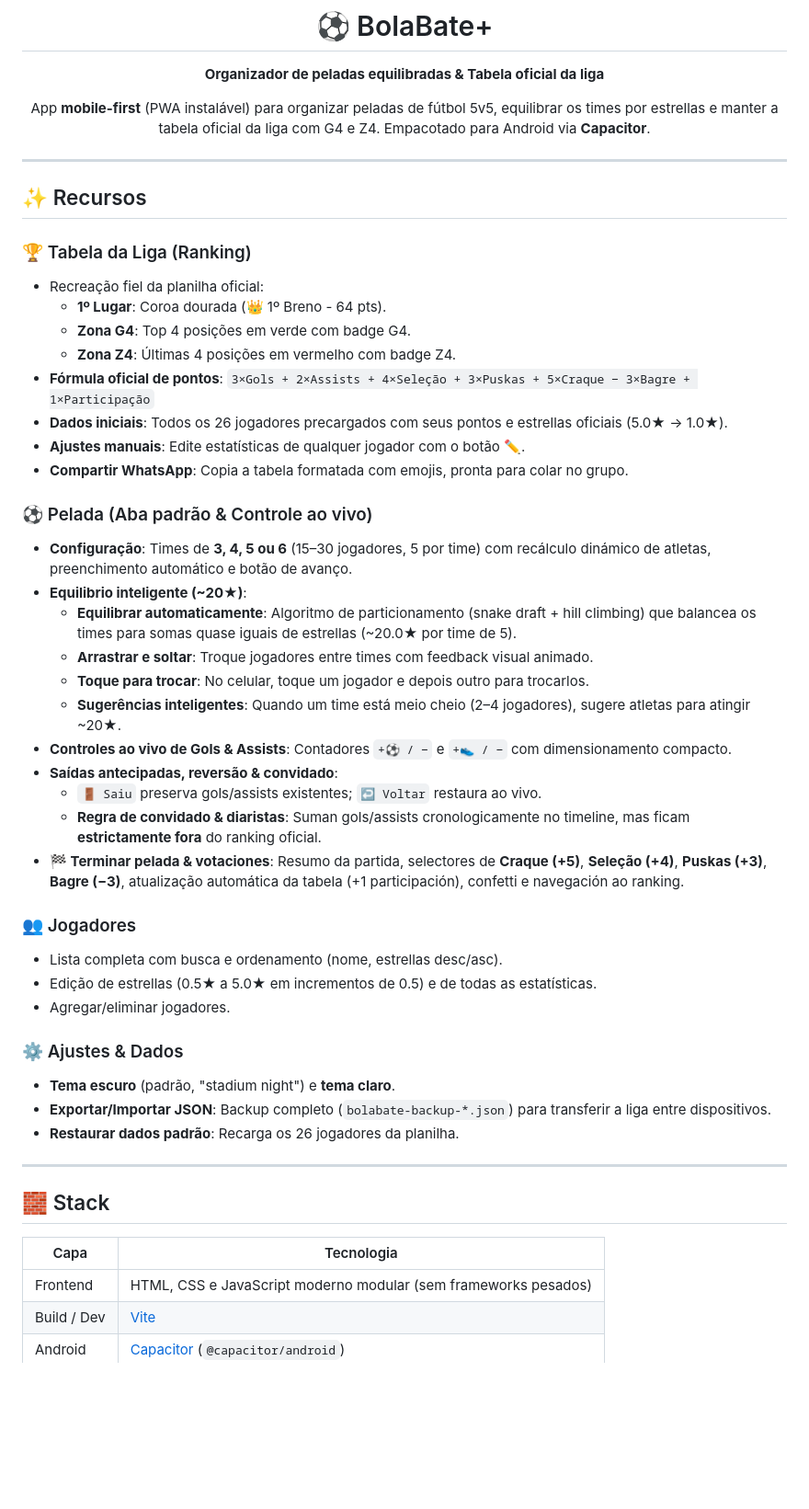
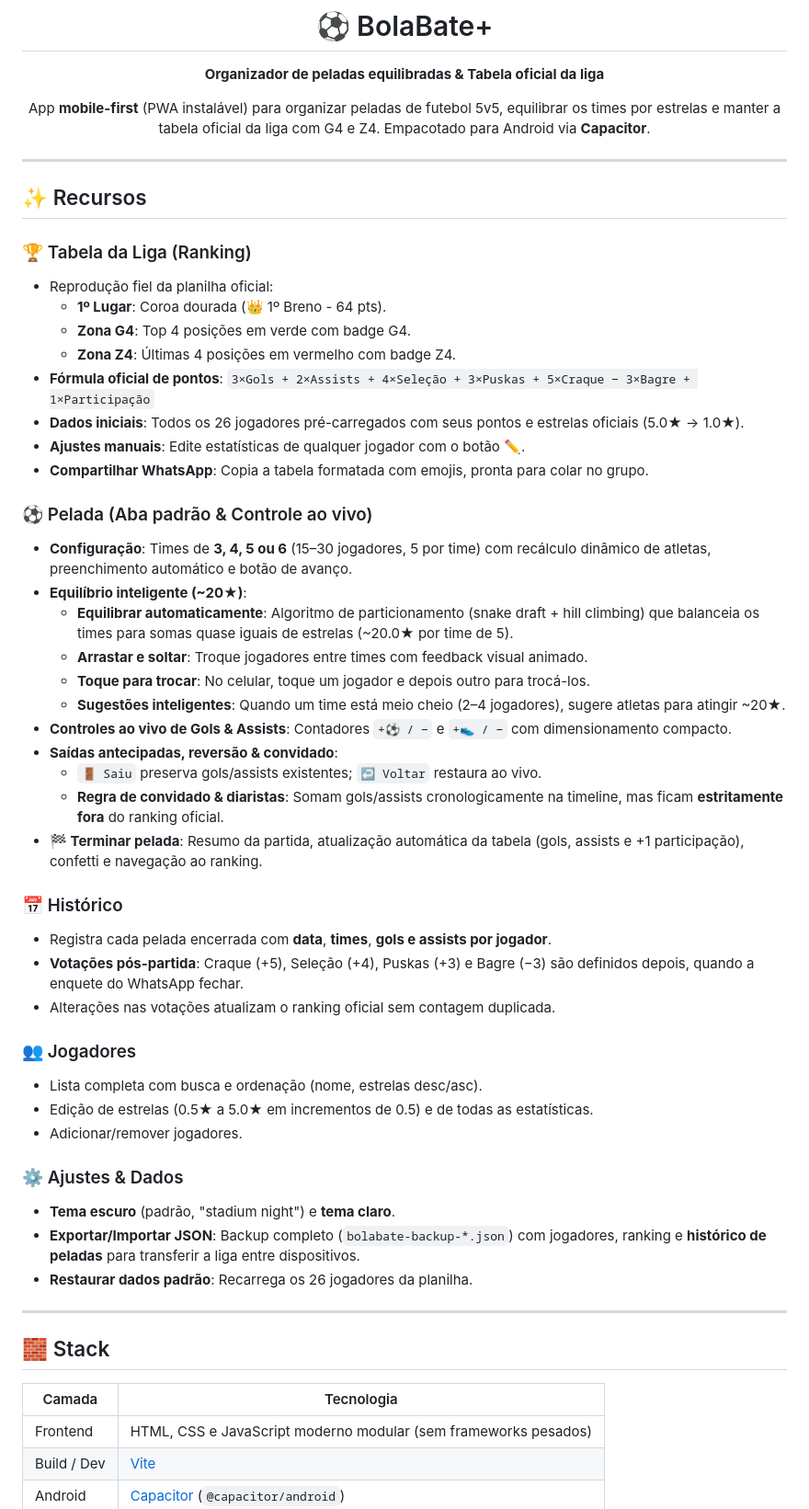
Before and after one commit to nickxdr/BolaBate-Plus, a Markdown page: README.md, the part around one of its changes. Shown at 92% size. Drawn GitHub-style; blank space fills up the shorter version.

Commit message:
chore: fix typos and improve README clarity

```diff
--- a/README.md
+++ b/README.md
@@ -4,7 +4,7 @@
 
 **Organizador de peladas equilibradas & Tabela oficial da liga**
 
-App **mobile-first** (PWA instalável) para organizar peladas de fútbol 5v5, equilibrar os times por estrellas e manter a tabela oficial da liga com G4 e Z4. Empacotado para Android via **Capacitor**.
+App **mobile-first** (PWA instalável) para organizar peladas de futebol 5v5, equilibrar os times por estrelas e manter a tabela oficial da liga com G4 e Z4. Empacotado para Android via **Capacitor**.
 
 </div>
 
@@ -14,47 +14,53 @@ App **mobile-first** (PWA instalável) para organizar peladas de fútbol 5v5, eq
 
 ### 🏆 Tabela da Liga (Ranking)
 
-- Recreação fiel da planilha oficial:
+- Reprodução fiel da planilha oficial:
   - **1º Lugar**: Coroa dourada (👑 1º Breno - 64 pts).
   - **Zona G4**: Top 4 posições em verde com badge G4.
   - **Zona Z4**: Últimas 4 posições em vermelho com badge Z4.
 - **Fórmula oficial de pontos**:
   `3×Gols + 2×Assists + 4×Seleção + 3×Puskas + 5×Craque − 3×Bagre + 1×Participação`
-- **Dados iniciais**: Todos os 26 jogadores precargados com seus pontos e estrellas oficiais (5.0★ → 1.0★).
+- **Dados iniciais**: Todos os 26 jogadores pré-carregados com seus pontos e estrelas oficiais (5.0★ → 1.0★).
 - **Ajustes manuais**: Edite estatísticas de qualquer jogador com o botão ✏️.
-- **Compartir WhatsApp**: Copia a tabela formatada com emojis, pronta para colar no grupo.
+- **Compartilhar WhatsApp**: Copia a tabela formatada com emojis, pronta para colar no grupo.
 
 ### ⚽ Pelada (Aba padrão & Controle ao vivo)
 
-- **Configuração**: Times de **3, 4, 5 ou 6** (15–30 jogadores, 5 por time) com recálculo dinámico de atletas, preenchimento automático e botão de avanço.
-- **Equilibrio inteligente (~20★)**:
-  - **Equilibrar automaticamente**: Algoritmo de particionamento (snake draft + hill climbing) que balancea os times para somas quase iguais de estrellas (~20.0★ por time de 5).
-  - **Arrastrar e soltar**: Troque jogadores entre times com feedback visual animado.
-  - **Toque para trocar**: No celular, toque um jogador e depois outro para trocarlos.
-  - **Sugerências inteligentes**: Quando um time está meio cheio (2–4 jogadores), sugere atletas para atingir ~20★.
+- **Configuração**: Times de **3, 4, 5 ou 6** (15–30 jogadores, 5 por time) com recálculo dinâmico de atletas, preenchimento automático e botão de avanço.
+- **Equilíbrio inteligente (~20★)**:
+  - **Equilibrar automaticamente**: Algoritmo de particionamento (snake draft + hill climbing) que balanceia os times para somas quase iguais de estrelas (~20.0★ por time de 5).
+  - **Arrastar e soltar**: Troque jogadores entre times com feedback visual animado.
+  - **Toque para trocar**: No celular, toque um jogador e depois outro para trocá-los.
+  - **Sugestões inteligentes**: Quando um time está meio cheio (2–4 jogadores), sugere atletas para atingir ~20★.
 - **Controles ao vivo de Gols & Assists**: Contadores `+⚽ / −` e `+👟 / −` com dimensionamento compacto.
 - **Saídas antecipadas, reversão & convidado**:
   - `🚪 Saiu` preserva gols/assists existentes; `↩️ Voltar` restaura ao vivo.
-  - **Regra de convidado & diaristas**: Suman gols/assists cronologicamente no timeline, mas ficam **estrictamente fora** do ranking oficial.
-- **🏁 Terminar pelada & votaciones**: Resumo da partida, selectores de **Craque (+5)**, **Seleção (+4)**, **Puskas (+3)**, **Bagre (−3)**, atualização automática da tabela (+1 participación), confetti e navegación ao ranking.
+  - **Regra de convidado & diaristas**: Somam gols/assists cronologicamente na timeline, mas ficam **estritamente fora** do ranking oficial.
+- **🏁 Terminar pelada**: Resumo da partida, atualização automática da tabela (gols, assists e +1 participação), confetti e navegação ao ranking.
+
+### 📅 Histórico
+
+- Registra cada pelada encerrada com **data**, **times**, **gols e assists por jogador**.
+- **Votações pós-partida**: Craque (+5), Seleção (+4), Puskas (+3) e Bagre (−3) são definidos depois, quando a enquete do WhatsApp fechar.
+- Alterações nas votações atualizam o ranking oficial sem contagem duplicada.
 
 ### 👥 Jogadores
 
-- Lista completa com busca e ordenamento (nome, estrellas desc/asc).
-- Edição de estrellas (0.5★ a 5.0★ em incrementos de 0.5) e de todas as estatísticas.
-- Agregar/eliminar jogadores.
+- Lista completa com busca e ordenação (nome, estrelas desc/asc).
+- Edição de estrelas (0.5★ a 5.0★ em incrementos de 0.5) e de todas as estatísticas.
+- Adicionar/remover jogadores.
 
 ### ⚙️ Ajustes & Dados
 
 - **Tema escuro** (padrão, "stadium night") e **tema claro**.
-- **Exportar/Importar JSON**: Backup completo (`bolabate-backup-*.json`) para transferir a liga entre dispositivos.
-- **Restaurar dados padrão**: Recarga os 26 jogadores da planilha.
+- **Exportar/Importar JSON**: Backup completo (`bolabate-backup-*.json`) com jogadores, ranking e **histórico de peladas** para transferir a liga entre dispositivos.
+- **Restaurar dados padrão**: Recarrega os 26 jogadores da planilha.
 
 ---
 
 ## 🧱 Stack
 
-| Capa        | Tecnologia                                                      |
+| Camada      | Tecnologia                                                      |
 | ----------- | --------------------------------------------------------------- |
 | Frontend    | HTML, CSS e JavaScript moderno modular (sem frameworks pesados) |
 | Build / Dev | [Vite](https://vitejs.dev)                                      |
```
Also changed, not shown: other parts of README.md (+19 -19 lines).
